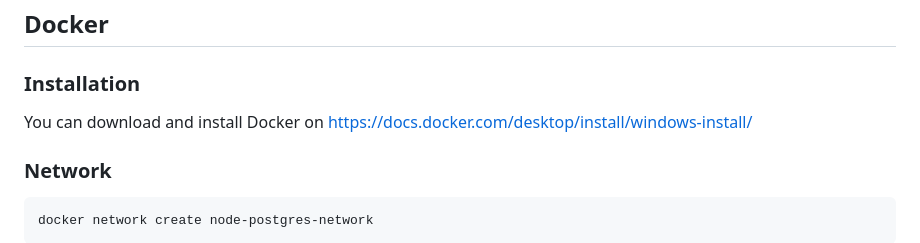
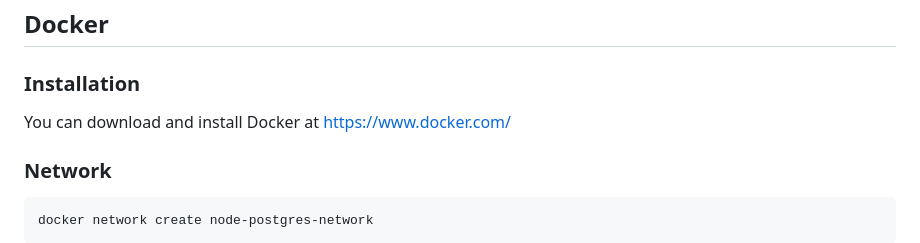
Before and after one commit to nhannguyendevjs/node-postgres-starter-kit, a Markdown page: README.md, the part around the change printed below. Drawn GitHub-style.

```diff
--- a/README.md
+++ b/README.md
@@ -38,7 +38,7 @@ Released under the [MIT License](LICENSE).
 
 ### Installation
 
-You can download and install Docker on https://docs.docker.com/desktop/install/windows-install/
+You can download and install Docker at https://www.docker.com/
 
 ### Network
 
```
Also changed, not shown: other parts of README.md (+1 -1 lines).
